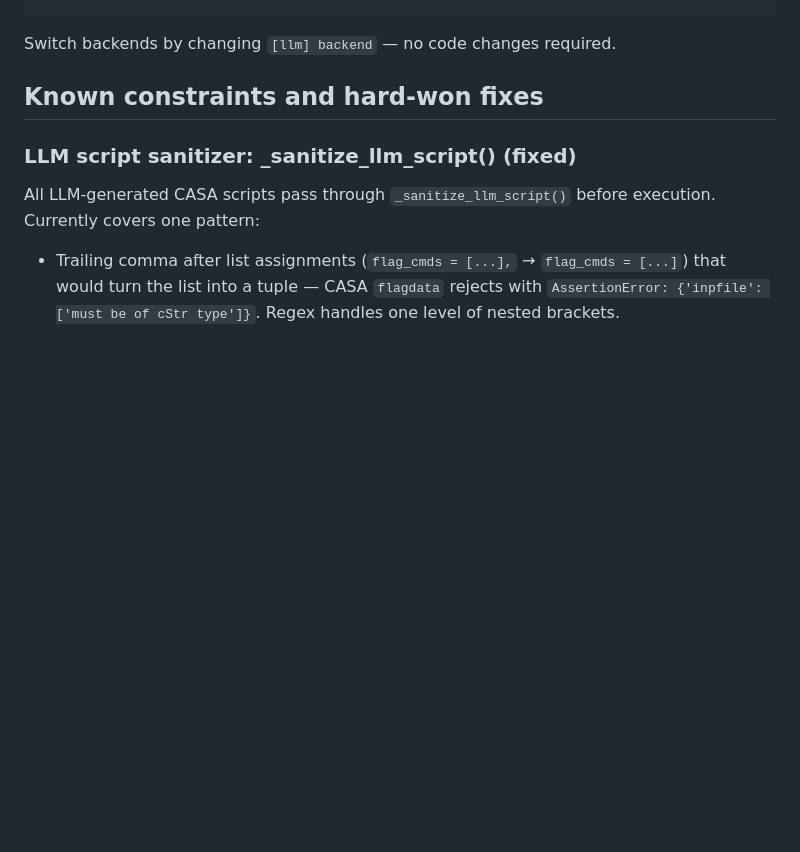
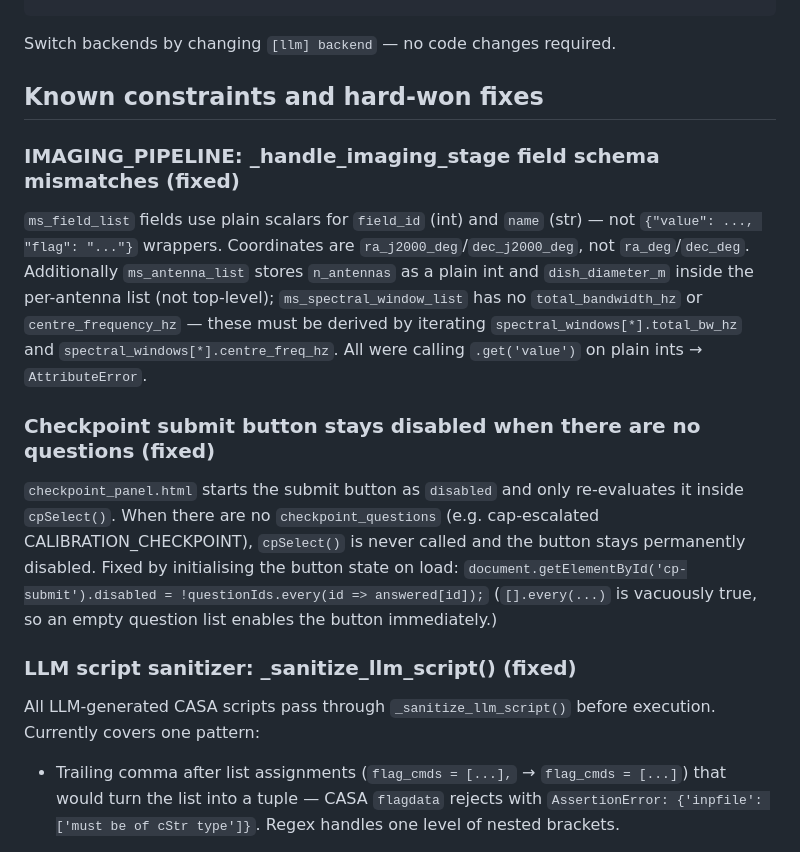
Before and after one commit to skunkworks-ra/wildcat, a Markdown page: CLAUDE.md, the part around the change. Drawn GitHub-style; blank space fills up the shorter version.

Commit message:
Update CLAUDE.md: imaging field schema fixes and checkpoint button fix
Co-Authored-By: Claude Sonnet 4.6 <noreply@anthropic.com>

```diff
--- a/CLAUDE.md
+++ b/CLAUDE.md
@@ -162,6 +162,23 @@ Switch backends by changing `[llm] backend` — no code changes required.
 
 ## Known constraints and hard-won fixes
 
+### IMAGING_PIPELINE: _handle_imaging_stage field schema mismatches (fixed)
+`ms_field_list` fields use plain scalars for `field_id` (int) and `name` (str) — not
+`{"value": ..., "flag": "..."}` wrappers. Coordinates are `ra_j2000_deg`/`dec_j2000_deg`,
+not `ra_deg`/`dec_deg`. Additionally `ms_antenna_list` stores `n_antennas` as a plain int
+and `dish_diameter_m` inside the per-antenna list (not top-level); `ms_spectral_window_list`
+has no `total_bandwidth_hz` or `centre_frequency_hz` — these must be derived by iterating
+`spectral_windows[*].total_bw_hz` and `spectral_windows[*].centre_freq_hz`.
+All were calling `.get('value')` on plain ints → `AttributeError`.
+
+### Checkpoint submit button stays disabled when there are no questions (fixed)
+`checkpoint_panel.html` starts the submit button as `disabled` and only re-evaluates it
+inside `cpSelect()`. When there are no `checkpoint_questions` (e.g. cap-escalated
+CALIBRATION_CHECKPOINT), `cpSelect()` is never called and the button stays permanently
+disabled. Fixed by initialising the button state on load:
+`document.getElementById('cp-submit').disabled = !questionIds.every(id => answered[id]);`
+(`[].every(...)` is vacuously true, so an empty question list enables the button immediately.)
+
 ### LLM script sanitizer: _sanitize_llm_script() (fixed)
 All LLM-generated CASA scripts pass through `_sanitize_llm_script()` before execution.
 Currently covers one pattern:
```
